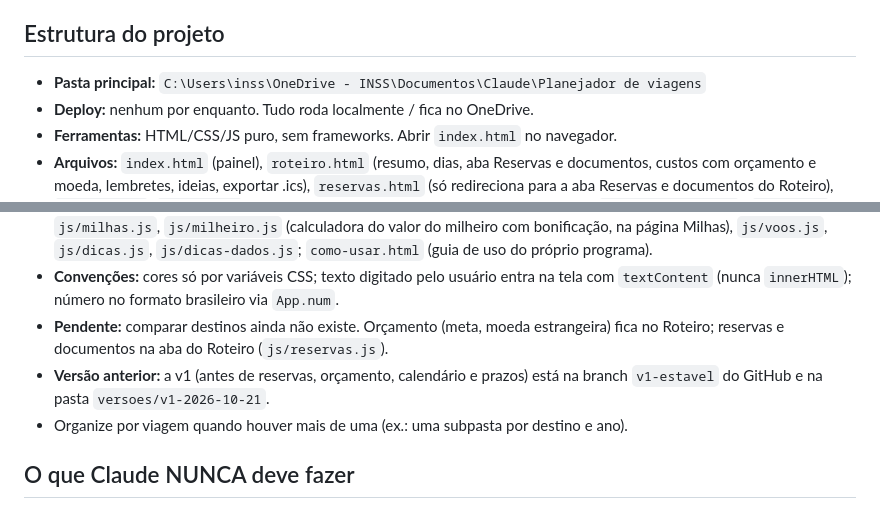
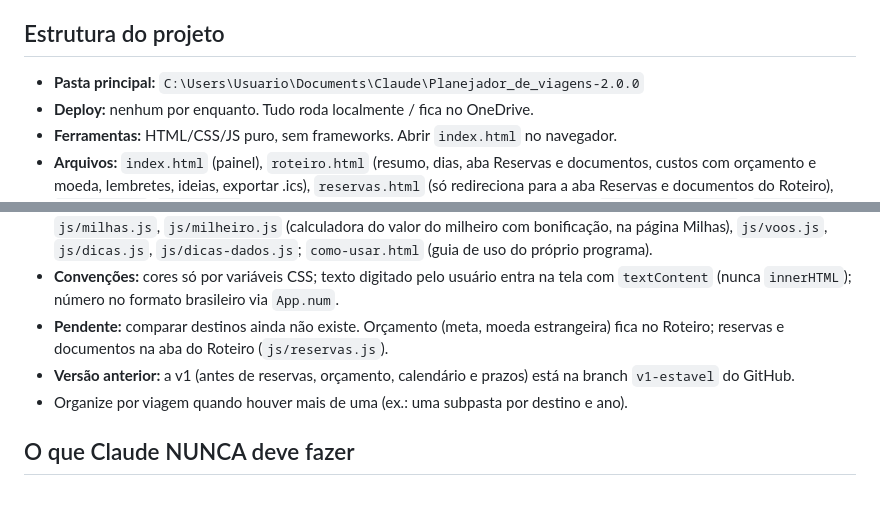
Before and after one commit to fabiocremon/Planejador_de_viagens, a Markdown page: CLAUDE.md, 2 parts joined by grey strips. GitHub-like rendering.

Commit message:
CLAUDE.md: corrige pasta principal e remove referência à pasta versoes inexistente
Co-Authored-By: Claude Sonnet 5.5 <noreply@anthropic.com>
Claude-Session: https://claude.ai/code/session_017rq9Yn7NyvTuph5jAXQs6d

```diff
--- a/CLAUDE.md
+++ b/CLAUDE.md
@@ -51,13 +51,13 @@ Suportar **tema claro e escuro** (alternância manual + respeitar `prefers-color
 - Datas no formato **DD/MM/AAAA**; horários em 24h, sempre com o fuso do destino quando relevante.
 
 ## Estrutura do projeto
-- **Pasta principal:** `C:\Users\inss\OneDrive - INSS\Documentos\Claude\Planejador de viagens`
+- **Pasta principal:** `C:\Users\Usuario\Documents\Claude\Planejador_de_viagens-2.0.0`
 - **Deploy:** nenhum por enquanto. Tudo roda localmente / fica no OneDrive.
 - **Ferramentas:** HTML/CSS/JS puro, sem frameworks. Abrir `index.html` no navegador.
 - **Arquivos:** `index.html` (painel), `roteiro.html` (resumo, dias, aba Reservas e documentos, custos com orçamento e moeda, lembretes, ideias, exportar .ics), `reservas.html` (só redireciona para a aba Reservas e documentos do Roteiro), `milhas.html`, `dicas.html` (guia de dicas com abas e cartões clicáveis; dados em `js/dicas-dados.js`), `voos.html` (buscas salvas e histórico de preços digitados), `css/estilo.css` (tema e componentes), `js/app.js` (tema, menu, armazenamento), `js/grafico.js` (gráfico de linhas compartilhado), `js/painel.js` (viagens salvas, valor do milheiro com gráfico e saldos), `js/backup.js` (exportar e importar dados em .json), `js/roteiro.js`, `js/reservas.js`, `js/milhas.js`, `js/milheiro.js` (calculadora do valor do milheiro com bonificação, na página Milhas), `js/voos.js`, `js/dicas.js`, `js/dicas-dados.js`; `como-usar.html` (guia de uso do próprio programa).
 - **Convenções:** cores só por variáveis CSS; texto digitado pelo usuário entra na tela com `textContent` (nunca `innerHTML`); número no formato brasileiro via `App.num`.
 - **Pendente:** comparar destinos ainda não existe. Orçamento (meta, moeda estrangeira) fica no Roteiro; reservas e documentos na aba do Roteiro (`js/reservas.js`).
-- **Versão anterior:** a v1 (antes de reservas, orçamento, calendário e prazos) está na branch `v1-estavel` do GitHub e na pasta `versoes/v1-2026-10-21`.
+- **Versão anterior:** a v1 (antes de reservas, orçamento, calendário e prazos) está na branch `v1-estavel` do GitHub.
 - Organize por viagem quando houver mais de uma (ex.: uma subpasta por destino e ano).
 
 ## O que Claude NUNCA deve fazer
```
